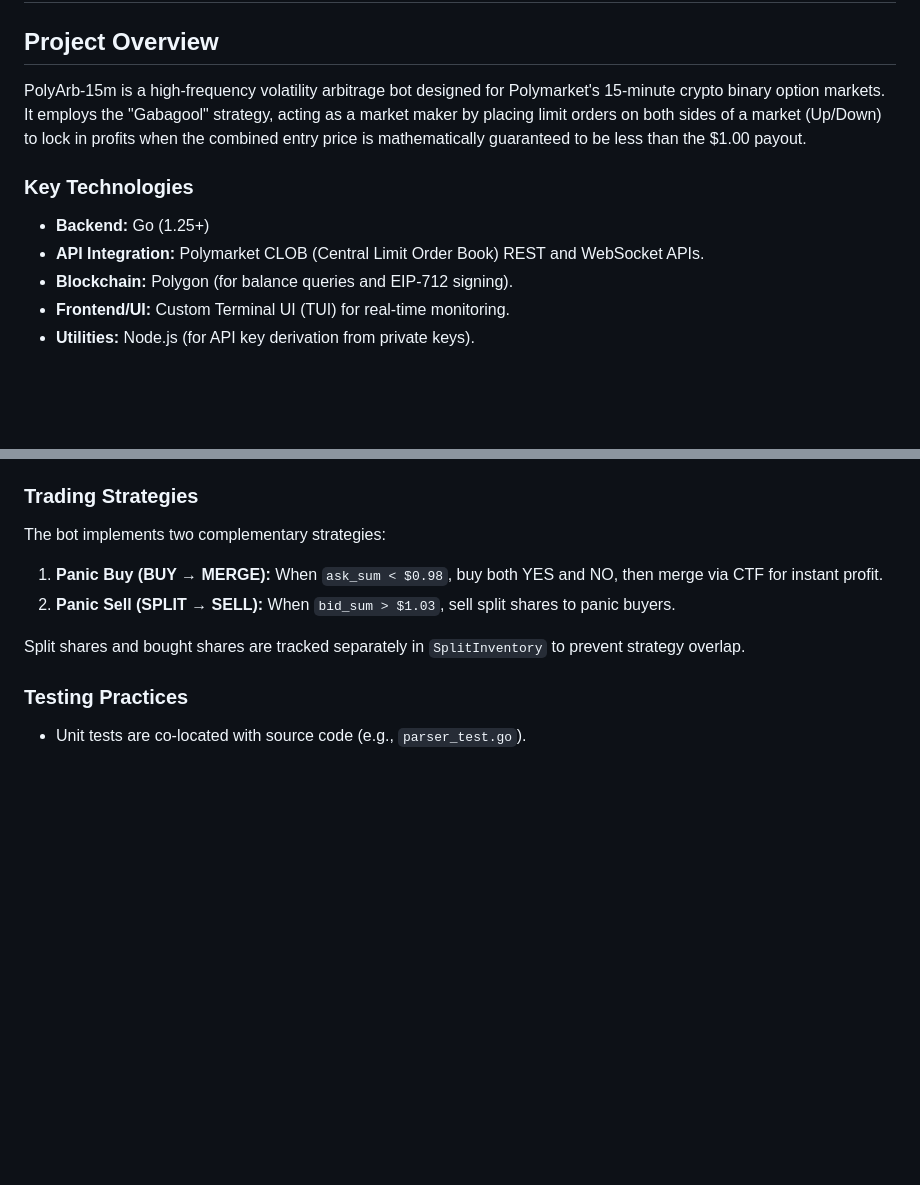
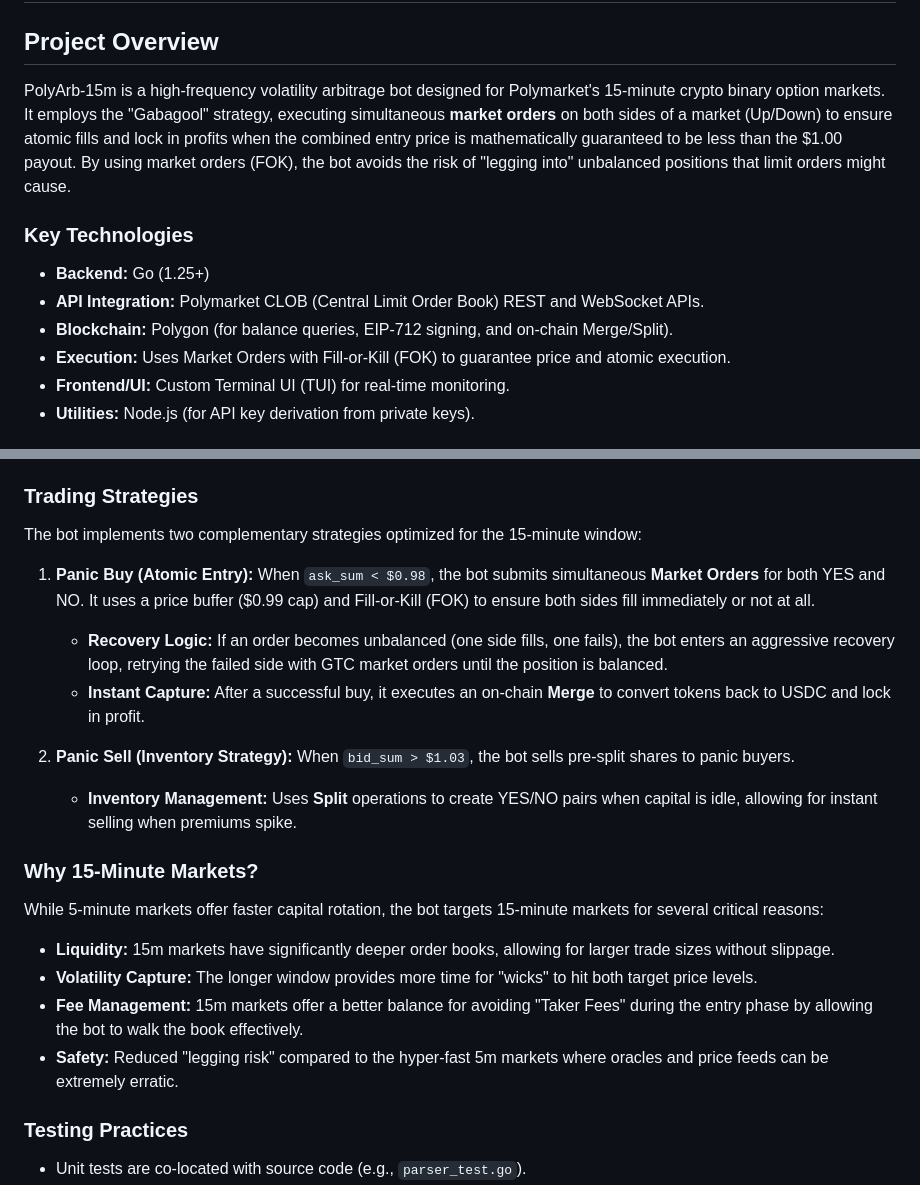
Before and after one commit to rendoarsandi/Poly-Bot, a Markdown page: GEMINI.md, 2 parts joined by grey strips. Drawn GitHub-style; blank space fills up the shorter version.

Commit message:
docs: update GEMINI.md to reflect market order execution and 15m market rationale

```diff
--- a/GEMINI.md
+++ b/GEMINI.md
@@ -2,12 +2,13 @@
 
 ## Project Overview
 
-PolyArb-15m is a high-frequency volatility arbitrage bot designed for Polymarket's 15-minute crypto binary option markets. It employs the "Gabagool" strategy, acting as a market maker by placing limit orders on both sides of a market (Up/Down) to lock in profits when the combined entry price is mathematically guaranteed to be less than the $1.00 payout.
+PolyArb-15m is a high-frequency volatility arbitrage bot designed for Polymarket's 15-minute crypto binary option markets. It employs the "Gabagool" strategy, executing simultaneous **market orders** on both sides of a market (Up/Down) to ensure atomic fills and lock in profits when the combined entry price is mathematically guaranteed to be less than the $1.00 payout. By using market orders (FOK), the bot avoids the risk of "legging into" unbalanced positions that limit orders might cause.
 
 ### Key Technologies
 - **Backend:** Go (1.25+)
 - **API Integration:** Polymarket CLOB (Central Limit Order Book) REST and WebSocket APIs.
-- **Blockchain:** Polygon (for balance queries and EIP-712 signing).
+- **Blockchain:** Polygon (for balance queries, EIP-712 signing, and on-chain Merge/Split).
+- **Execution:** Uses Market Orders with Fill-or-Kill (FOK) to guarantee price and atomic execution.
 - **Frontend/UI:** Custom Terminal UI (TUI) for real-time monitoring.
 - **Utilities:** Node.js (for API key derivation from private keys).
 
@@ -73,11 +74,21 @@ go test ./...
 - `scripts/`: Node.js utilities for credential management.
 
 ### Trading Strategies
-The bot implements two complementary strategies:
-1. **Panic Buy (BUY → MERGE):** When `ask_sum < $0.98`, buy both YES and NO, then merge via CTF for instant profit.
-2. **Panic Sell (SPLIT → SELL):** When `bid_sum > $1.03`, sell split shares to panic buyers.
+The bot implements two complementary strategies optimized for the 15-minute window:
 
-Split shares and bought shares are tracked separately in `SplitInventory` to prevent strategy overlap.
+1. **Panic Buy (Atomic Entry):** When `ask_sum < $0.98`, the bot submits simultaneous **Market Orders** for both YES and NO. It uses a price buffer ($0.99 cap) and Fill-or-Kill (FOK) to ensure both sides fill immediately or not at all.
+   - **Recovery Logic:** If an order becomes unbalanced (one side fills, one fails), the bot enters an aggressive recovery loop, retrying the failed side with GTC market orders until the position is balanced.
+   - **Instant Capture:** After a successful buy, it executes an on-chain **Merge** to convert tokens back to USDC and lock in profit.
+
+2. **Panic Sell (Inventory Strategy):** When `bid_sum > $1.03`, the bot sells pre-split shares to panic buyers.
+   - **Inventory Management:** Uses **Split** operations to create YES/NO pairs when capital is idle, allowing for instant selling when premiums spike.
+
+### Why 15-Minute Markets?
+While 5-minute markets offer faster capital rotation, the bot targets 15-minute markets for several critical reasons:
+- **Liquidity:** 15m markets have significantly deeper order books, allowing for larger trade sizes without slippage.
+- **Volatility Capture:** The longer window provides more time for "wicks" to hit both target price levels.
+- **Fee Management:** 15m markets offer a better balance for avoiding "Taker Fees" during the entry phase by allowing the bot to walk the book effectively.
+- **Safety:** Reduced "legging risk" compared to the hyper-fast 5m markets where oracles and price feeds can be extremely erratic.
 
 ### Testing Practices
 - Unit tests are co-located with source code (e.g., `parser_test.go`).
```
